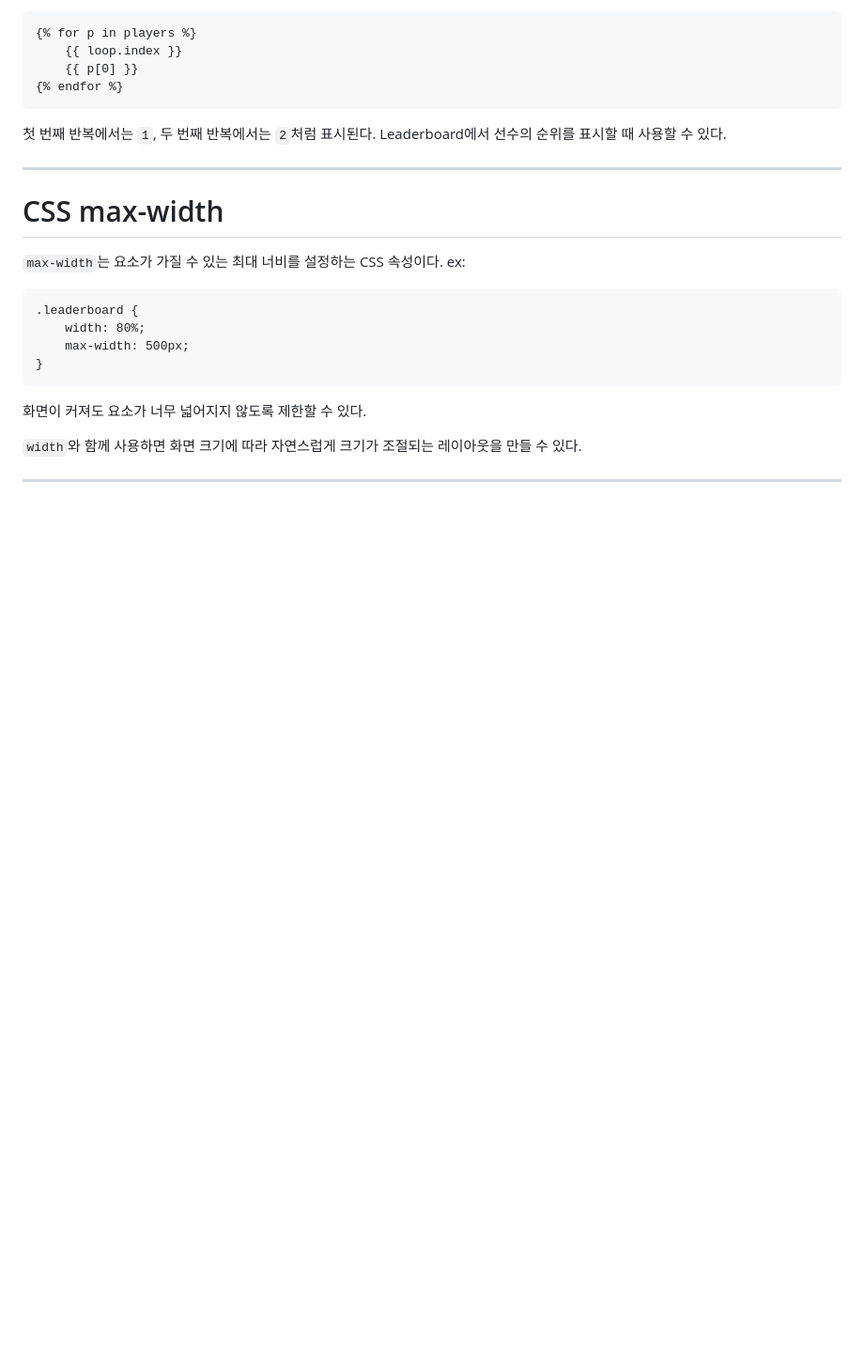
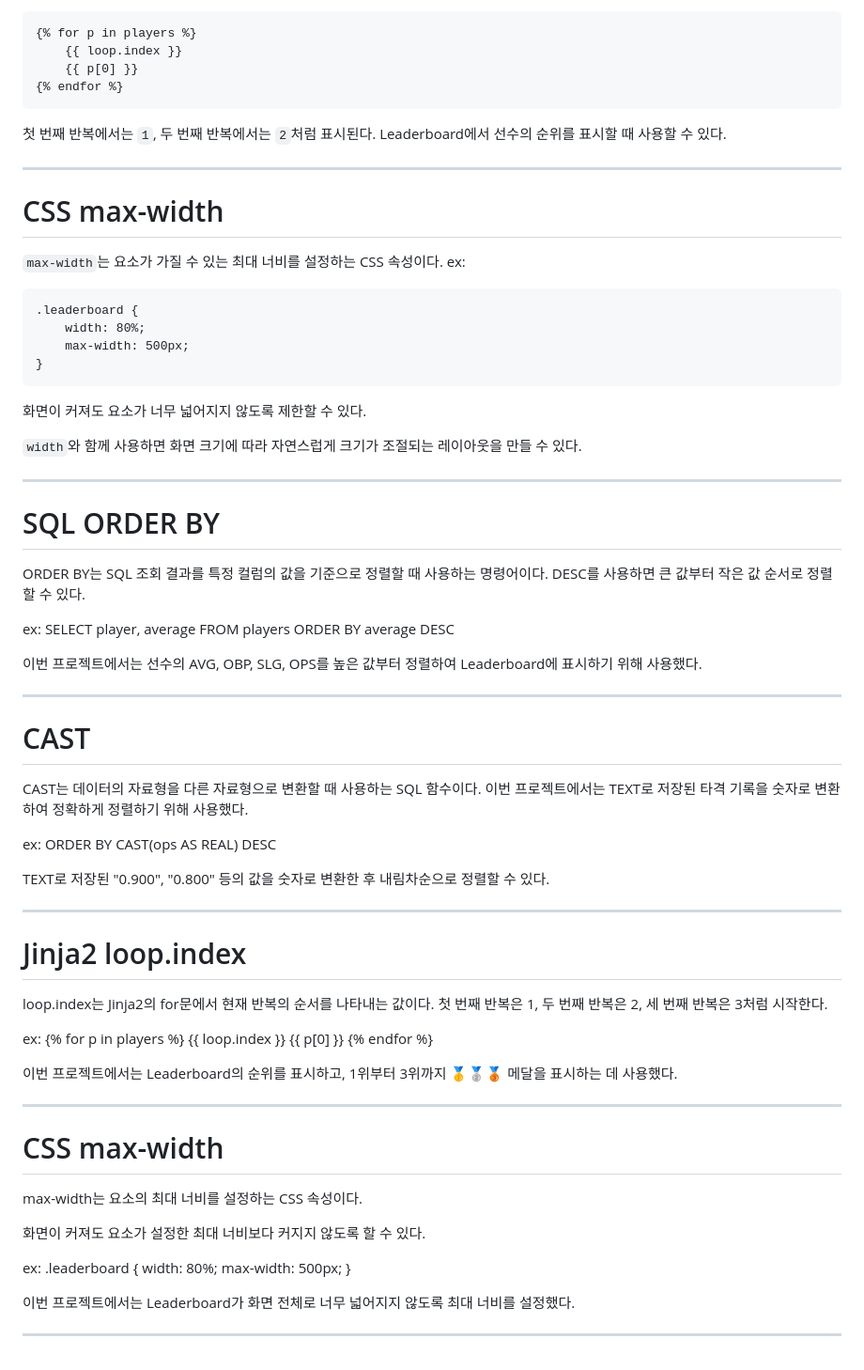
Before and after one commit to sakii-ito/Baseball-Stats-Analyzer, a Markdown page: Learning-Notes.md, the part around the change. Shown at 94% size. GitHub-like rendering; blank space fills up the shorter version.

Commit message:
Update Day24 learning notes

```diff
--- a/Learning-Notes.md
+++ b/Learning-Notes.md
@@ -1355,3 +1355,65 @@ ex:
 
 
 ---
+
+# SQL ORDER BY
+
+ORDER BY는 SQL 조회 결과를 특정 컬럼의 값을 기준으로 정렬할 때 사용하는 명령어이다.
+DESC를 사용하면 큰 값부터 작은 값 순서로 정렬할 수 있다.
+
+ex:
+SELECT player, average
+FROM players
+ORDER BY average DESC
+
+이번 프로젝트에서는 선수의 AVG, OBP, SLG, OPS를 높은 값부터 정렬하여 Leaderboard에 표시하기 위해 사용했다.
+
+
+---
+
+# CAST
+
+CAST는 데이터의 자료형을 다른 자료형으로 변환할 때 사용하는 SQL 함수이다.
+이번 프로젝트에서는 TEXT로 저장된 타격 기록을 숫자로 변환하여 정확하게 정렬하기 위해 사용했다.
+
+ex:
+ORDER BY CAST(ops AS REAL) DESC
+
+TEXT로 저장된 "0.900", "0.800" 등의 값을 숫자로 변환한 후 내림차순으로 정렬할 수 있다.
+
+
+---
+
+# Jinja2 loop.index
+
+loop.index는 Jinja2의 for문에서 현재 반복의 순서를 나타내는 값이다.
+첫 번째 반복은 1, 두 번째 반복은 2, 세 번째 반복은 3처럼 시작한다.
+
+ex:
+{% for p in players %}
+    {{ loop.index }}
+    {{ p[0] }}
+{% endfor %}
+
+이번 프로젝트에서는 Leaderboard의 순위를 표시하고,
+1위부터 3위까지 🥇🥈🥉 메달을 표시하는 데 사용했다.
+
+
+---
+
+# CSS max-width
+
+max-width는 요소의 최대 너비를 설정하는 CSS 속성이다.
+
+화면이 커져도 요소가 설정한 최대 너비보다 커지지 않도록 할 수 있다.
+
+ex:
+.leaderboard {
+    width: 80%;
+    max-width: 500px;
+}
+
+이번 프로젝트에서는 Leaderboard가 화면 전체로 너무 넓어지지 않도록 최대 너비를 설정했다.
+
+
+---
```
